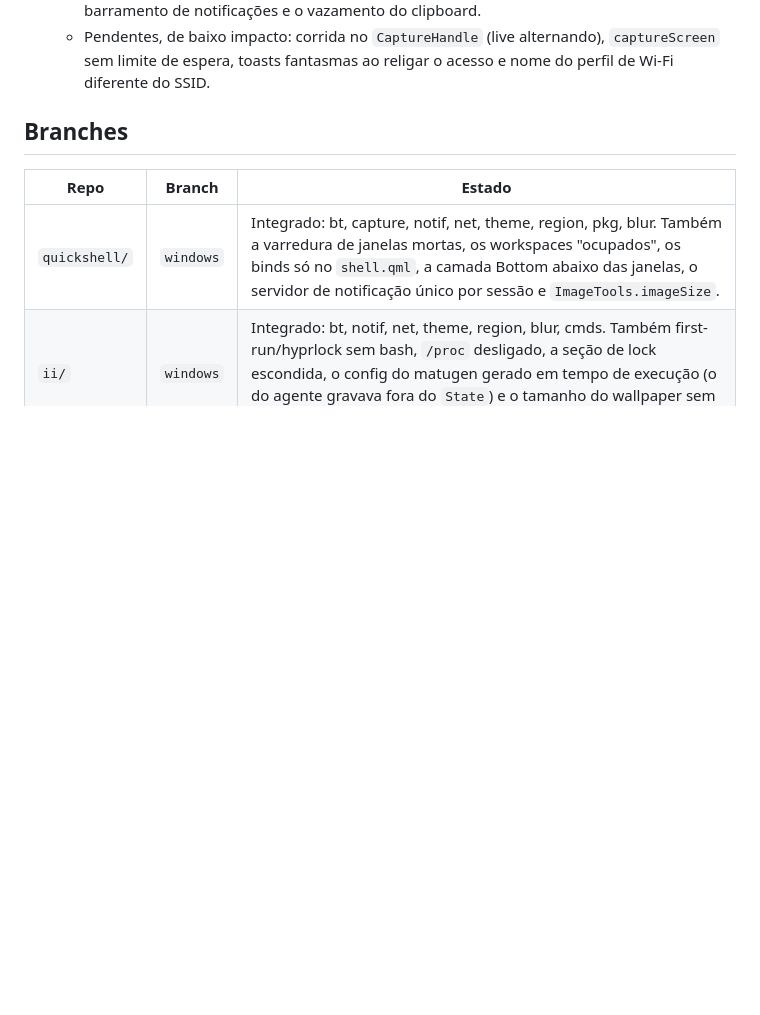
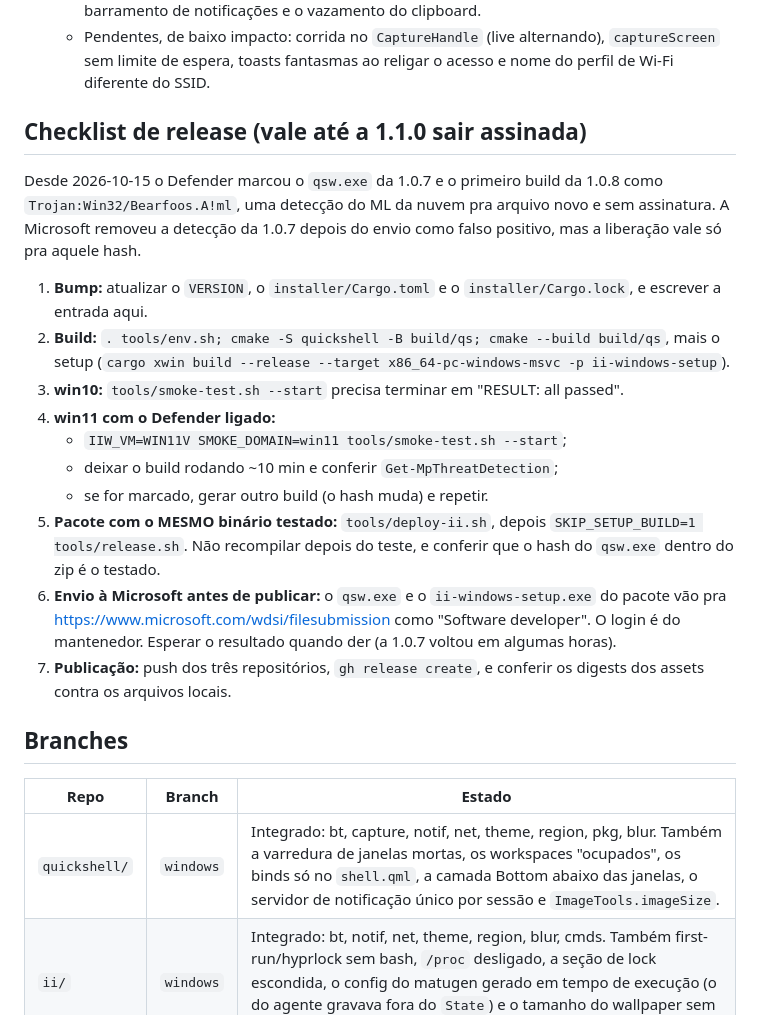
Before and after one commit to nunreasonable/ii-windows, a Markdown page: docs/HANDOFF.md, the part around the change. Drawn GitHub-style; blank space fills up the shorter version.

Commit message:
Add the release checklist while releases are unsigned

```diff
--- a/docs/HANDOFF.md
+++ b/docs/HANDOFF.md
@@ -22,6 +22,21 @@ Confirmado na VM em 2026-10-02:
   - QML: o `TempScreenshotProcess.running` não voltava a false (também no Linux), a corrida do matugen, os retries quando o nativo carrega e o aviso do booru.
   - C++: relaunch, qFatal, error mode herdado, ordem do filtro, use-after-free no Thumbnailer, caminhos nativos no OCR e no wallpaper, ethernet exigindo gateway, retomada do barramento de notificações e o vazamento do clipboard.
   - Pendentes, de baixo impacto: corrida no `CaptureHandle` (live alternando), `captureScreen` sem limite de espera, toasts fantasmas ao religar o acesso e nome do perfil de Wi-Fi diferente do SSID.
+
+## Checklist de release (vale até a 1.1.0 sair assinada)
+
+Desde 2026-10-15 o Defender marcou o `qsw.exe` da 1.0.7 e o primeiro build da 1.0.8 como `Trojan:Win32/Bearfoos.A!ml`, uma detecção do ML da nuvem pra arquivo novo e sem assinatura. A Microsoft removeu a detecção da 1.0.7 depois do envio como falso positivo, mas a liberação vale só pra aquele hash.
+
+1. **Bump:** atualizar o `VERSION`, o `installer/Cargo.toml` e o `installer/Cargo.lock`, e escrever a entrada aqui.
+2. **Build:** `. tools/env.sh; cmake -S quickshell -B build/qs; cmake --build build/qs`, mais o setup (`cargo xwin build --release --target x86_64-pc-windows-msvc -p ii-windows-setup`).
+3. **win10:** `tools/smoke-test.sh --start` precisa terminar em "RESULT: all passed".
+4. **win11 com o Defender ligado:**
+   - `IIW_VM=WIN11V SMOKE_DOMAIN=win11 tools/smoke-test.sh --start`;
+   - deixar o build rodando ~10 min e conferir `Get-MpThreatDetection`;
+   - se for marcado, gerar outro build (o hash muda) e repetir.
+5. **Pacote com o MESMO binário testado:** `tools/deploy-ii.sh`, depois `SKIP_SETUP_BUILD=1 tools/release.sh`. Não recompilar depois do teste, e conferir que o hash do `qsw.exe` dentro do zip é o testado.
+6. **Envio à Microsoft antes de publicar:** o `qsw.exe` e o `ii-windows-setup.exe` do pacote vão pra https://www.microsoft.com/wdsi/filesubmission como "Software developer". O login é do mantenedor. Esperar o resultado quando der (a 1.0.7 voltou em algumas horas).
+7. **Publicação:** push dos três repositórios, `gh release create`, e conferir os digests dos assets contra os arquivos locais.
 
 ## Branches
 
```
